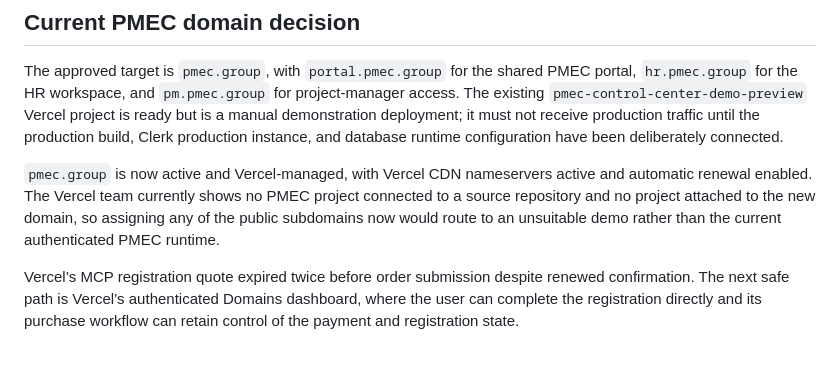
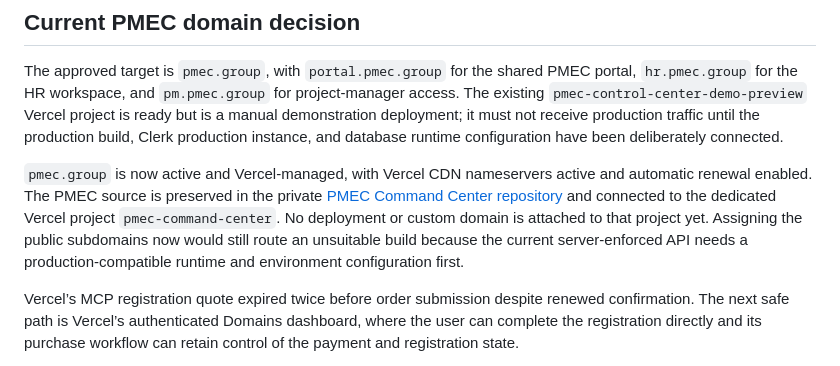
Before and after one commit to aaroncroes-glitch/pmec-command-center, a Markdown page: pmec-vercel-domain-readiness.md, the part around the change. GitHub-like rendering.

Commit message:
docs: record PMEC GitHub and Vercel connection

```diff
--- a/pmec-vercel-domain-readiness.md
+++ b/pmec-vercel-domain-readiness.md
@@ -24,7 +24,7 @@ Provide the exact PMEC domain or subdomain, for example `portal.pmec-group.com`.
 
 The approved target is `pmec.group`, with `portal.pmec.group` for the shared PMEC portal, `hr.pmec.group` for the HR workspace, and `pm.pmec.group` for project-manager access. The existing `pmec-control-center-demo-preview` Vercel project is ready but is a manual demonstration deployment; it must not receive production traffic until the production build, Clerk production instance, and database runtime configuration have been deliberately connected.
 
-`pmec.group` is now active and Vercel-managed, with Vercel CDN nameservers active and automatic renewal enabled. The Vercel team currently shows no PMEC project connected to a source repository and no project attached to the new domain, so assigning any of the public subdomains now would route to an unsuitable demo rather than the current authenticated PMEC runtime.
+`pmec.group` is now active and Vercel-managed, with Vercel CDN nameservers active and automatic renewal enabled. The PMEC source is preserved in the private [PMEC Command Center repository](https://github.com/aaroncroes-glitch/pmec-command-center) and connected to the dedicated Vercel project `pmec-command-center`. No deployment or custom domain is attached to that project yet. Assigning the public subdomains now would still route an unsuitable build because the current server-enforced API needs a production-compatible runtime and environment configuration first.
 
 Vercel’s MCP registration quote expired twice before order submission despite renewed confirmation. The next safe path is Vercel’s authenticated Domains dashboard, where the user can complete the registration directly and its purchase workflow can retain control of the payment and registration state.
 
```
Also changed, not shown: todo.md (+1 -1 lines).
